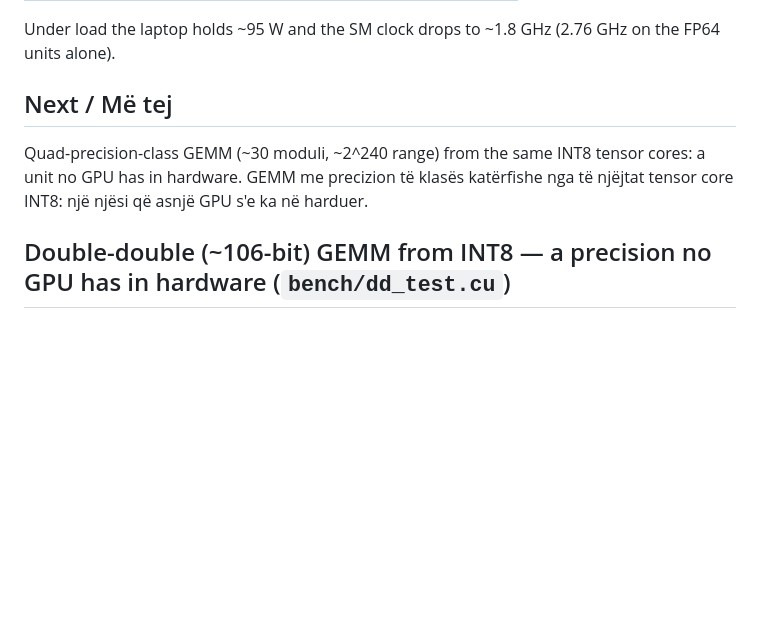
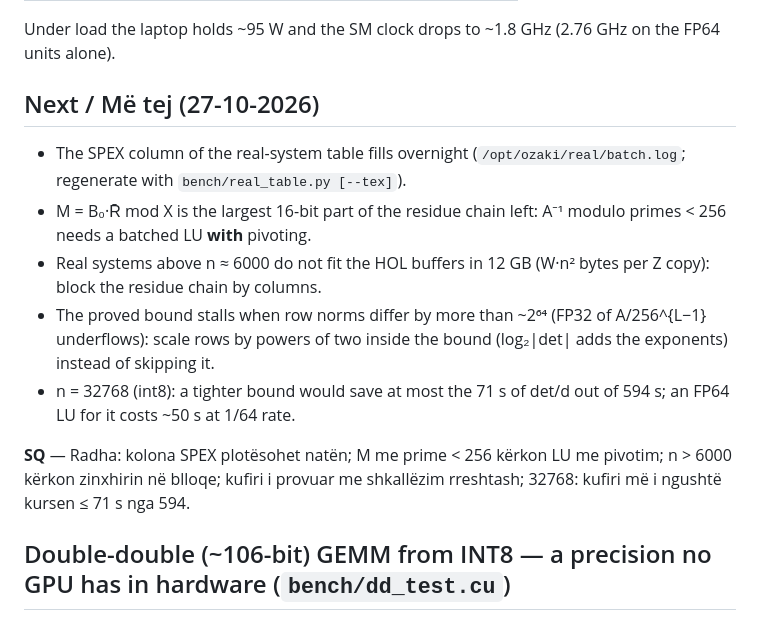
Before and after one commit to ShabanEjupi/ozaki-blackwell, a Markdown page: README.md, the part around the change. GitHub-like rendering; blank space fills up the shorter version.

Commit message:
README: next steps after the real-system study

```diff
--- a/README.md
+++ b/README.md
@@ -55,9 +55,16 @@ per INT8 operation (fewer moduli, fewer bit flips), not in latency hiding.
 
 Under load the laptop holds ~95 W and the SM clock drops to ~1.8 GHz (2.76 GHz on the FP64 units alone).
 
-## Next / Më tej
-Quad-precision-class GEMM (~30 moduli, ~2^240 range) from the same INT8 tensor cores: a unit no GPU has in hardware.
-GEMM me precizion të klasës katërfishe nga të njëjtat tensor core INT8: një njësi që asnjë GPU s'e ka në harduer.
+## Next / Më tej (27-10-2026)
+- The SPEX column of the real-system table fills overnight (`/opt/ozaki/real/batch.log`; regenerate with `bench/real_table.py [--tex]`).
+- M = B₀·R̄ mod X is the largest 16-bit part of the residue chain left: A⁻¹ modulo primes < 256 needs a batched LU **with** pivoting.
+- Real systems above n ≈ 6000 do not fit the HOL buffers in 12 GB (W·n² bytes per Z copy): block the residue chain by columns.
+- The proved bound stalls when row norms differ by more than ~2⁶⁴ (FP32 of A/256^{L−1} underflows): scale rows by powers of
+  two inside the bound (log₂\|det\| adds the exponents) instead of skipping it.
+- n = 32768 (int8): a tighter bound would save at most the 71 s of det/d out of 594 s; an FP64 LU for it costs ~50 s at 1/64 rate.
+
+**SQ** — Radha: kolona SPEX plotësohet natën; M me prime < 256 kërkon LU me pivotim; n > 6000 kërkon zinxhirin në blloqe;
+kufiri i provuar me shkallëzim rreshtash; 32768: kufiri më i ngushtë kursen ≤ 71 s nga 594.
 
 ## Double-double (~106-bit) GEMM from INT8 — a precision no GPU has in hardware (`bench/dd_test.cu`)
 
```
